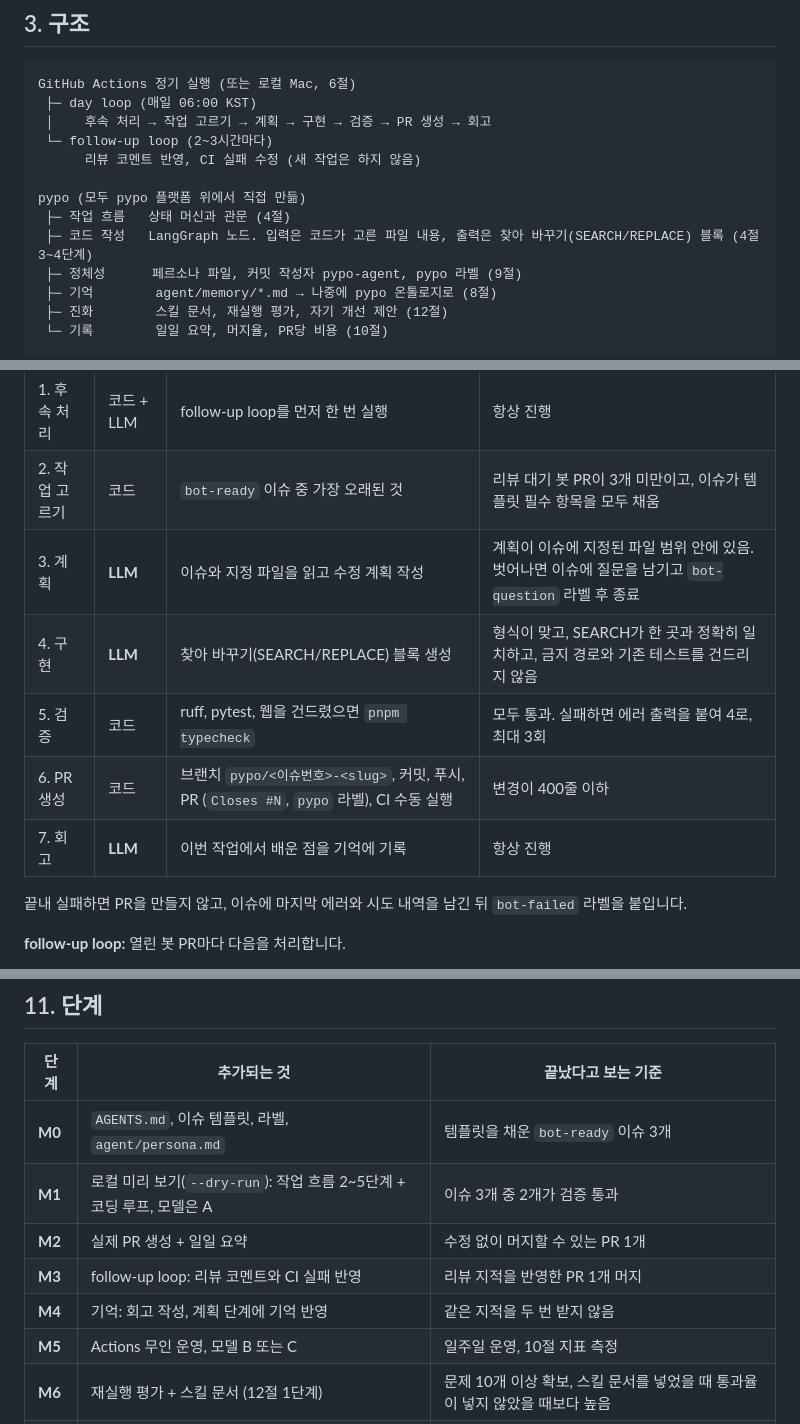
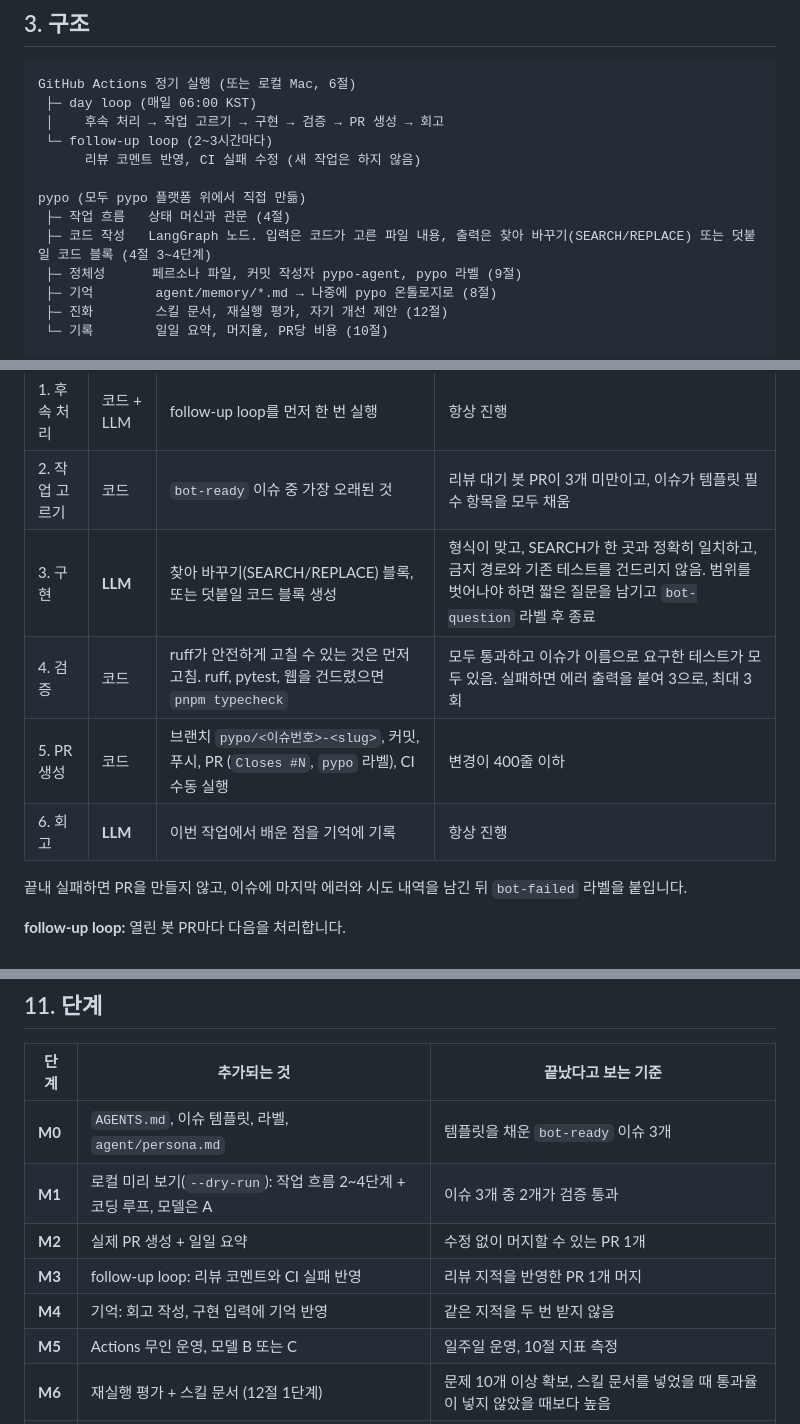
Before and after one commit to Lee-Dongwook/pypo, a Markdown page: docs/DEVBOT.md, 3 parts joined by grey strips. Rendered like a GitHub page.

````diff
--- a/docs/DEVBOT.md
+++ b/docs/DEVBOT.md
@@ -27,13 +27,13 @@ pypo 쪽 판단 기준은 다음과 같습니다.
 ```text
 GitHub Actions 정기 실행 (또는 로컬 Mac, 6절)
  ├─ day loop (매일 06:00 KST)
- │    후속 처리 → 작업 고르기 → 계획 → 구현 → 검증 → PR 생성 → 회고
+ │    후속 처리 → 작업 고르기 → 구현 → 검증 → PR 생성 → 회고
  └─ follow-up loop (2~3시간마다)
       리뷰 코멘트 반영, CI 실패 수정 (새 작업은 하지 않음)
 
 pypo (모두 pypo 플랫폼 위에서 직접 만듦)
  ├─ 작업 흐름   상태 머신과 관문 (4절)
- ├─ 코드 작성   LangGraph 노드. 입력은 코드가 고른 파일 내용, 출력은 찾아 바꾸기(SEARCH/REPLACE) 블록 (4절 3~4단계)
+ ├─ 코드 작성   LangGraph 노드. 입력은 코드가 고른 파일 내용, 출력은 찾아 바꾸기(SEARCH/REPLACE) 또는 덧붙일 코드 블록 (4절 3~4단계)
  ├─ 정체성      페르소나 파일, 커밋 작성자 pypo-agent, pypo 라벨 (9절)
  ├─ 기억        agent/memory/*.md → 나중에 pypo 온톨로지로 (8절)
  ├─ 진화        스킬 문서, 재실행 평가, 자기 개선 제안 (12절)
@@ -55,11 +55,10 @@ LLM은 표시된 두 단계에서만 씁니다. 나머지는 일반 코드가
 | -------------- | ---------- | ---------------------------------------------------------------------------------------- | --------------------------------------------------------------------------------------------------- |
 | 1. 후속 처리   | 코드 + LLM | follow-up loop를 먼저 한 번 실행                                                         | 항상 진행                                                                                           |
 | 2. 작업 고르기 | 코드       | `bot-ready` 이슈 중 가장 오래된 것                                                       | 리뷰 대기 봇 PR이 3개 미만이고, 이슈가 템플릿 필수 항목을 모두 채움                                 |
-| 3. 계획        | **LLM**    | 이슈와 지정 파일을 읽고 수정 계획 작성                                                   | 계획이 이슈에 지정된 파일 범위 안에 있음. 벗어나면 이슈에 질문을 남기고 `bot-question` 라벨 후 종료 |
-| 4. 구현        | **LLM**    | 찾아 바꾸기(SEARCH/REPLACE) 블록 생성                                                    | 형식이 맞고, SEARCH가 한 곳과 정확히 일치하고, 금지 경로와 기존 테스트를 건드리지 않음             |
-| 5. 검증        | 코드       | ruff, pytest, 웹을 건드렸으면 `pnpm typecheck`                                           | 모두 통과. 실패하면 에러 출력을 붙여 4로, 최대 3회                                                  |
-| 6. PR 생성     | 코드       | 브랜치 `pypo/<이슈번호>-<slug>`, 커밋, 푸시, PR (`Closes #N`, `pypo` 라벨), CI 수동 실행 | 변경이 400줄 이하                                                                                   |
-| 7. 회고        | **LLM**    | 이번 작업에서 배운 점을 기억에 기록                                                      | 항상 진행                                                                                           |
+| 3. 구현        | **LLM**    | 찾아 바꾸기(SEARCH/REPLACE) 블록, 또는 덧붙일 코드 블록 생성                             | 형식이 맞고, SEARCH가 한 곳과 정확히 일치하고, 금지 경로와 기존 테스트를 건드리지 않음. 범위를 벗어나야 하면 짧은 질문을 남기고 `bot-question` 라벨 후 종료 |
+| 4. 검증        | 코드       | ruff가 안전하게 고칠 수 있는 것은 먼저 고침. ruff, pytest, 웹을 건드렸으면 `pnpm typecheck` | 모두 통과하고 이슈가 이름으로 요구한 테스트가 모두 있음. 실패하면 에러 출력을 붙여 3으로, 최대 3회 |
+| 5. PR 생성     | 코드       | 브랜치 `pypo/<이슈번호>-<slug>`, 커밋, 푸시, PR (`Closes #N`, `pypo` 라벨), CI 수동 실행 | 변경이 400줄 이하                                                                                   |
+| 6. 회고        | **LLM**    | 이번 작업에서 배운 점을 기억에 기록                                                      | 항상 진행                                                                                           |
 
 끝내 실패하면 PR을 만들지 않고, 이슈에 마지막 에러와 시도 내역을 남긴 뒤 `bot-failed` 라벨을 붙입니다.
 
@@ -188,10 +190,10 @@ Actions에서 쓰려면 사람이 두 가지를 해 둡니다. ci.yml에 `workfl
 | 단계   | 추가되는 것                                                          | 끝났다고 보는 기준                                                          |
 | ------ | -------------------------------------------------------------------- | --------------------------------------------------------------------------- |
 | **M0** | `AGENTS.md`, 이슈 템플릿, 라벨, `agent/persona.md`                   | 템플릿을 채운 `bot-ready` 이슈 3개                                          |
-| **M1** | 로컬 미리 보기(`--dry-run`): 작업 흐름 2~5단계 + 코딩 루프, 모델은 A | 이슈 3개 중 2개가 검증 통과                                                 |
+| **M1** | 로컬 미리 보기(`--dry-run`): 작업 흐름 2~4단계 + 코딩 루프, 모델은 A | 이슈 3개 중 2개가 검증 통과                                                 |
 | **M2** | 실제 PR 생성 + 일일 요약                                             | 수정 없이 머지할 수 있는 PR 1개                                             |
 | **M3** | follow-up loop: 리뷰 코멘트와 CI 실패 반영                           | 리뷰 지적을 반영한 PR 1개 머지                                              |
-| **M4** | 기억: 회고 작성, 계획 단계에 기억 반영                               | 같은 지적을 두 번 받지 않음                                                 |
+| **M4** | 기억: 회고 작성, 구현 입력에 기억 반영                               | 같은 지적을 두 번 받지 않음                                                 |
 | **M5** | Actions 무인 운영, 모델 B 또는 C                                     | 일주일 운영, 10절 지표 측정                                                 |
 | **M6** | 재실행 평가 + 스킬 문서 (12절 1단계)                                 | 문제 10개 이상 확보, 스킬 문서를 넣었을 때 통과율이 넣지 않았을 때보다 높음 |
 | **M7** | 자기 개선 제안 (12절 2단계)                                          | 평가 점수를 올린 자기 개선 PR 1개 머지                                      |
````
Also changed, not shown: other parts of docs/DEVBOT.md (+6 -3 lines), README.md (+5 -5 lines).
